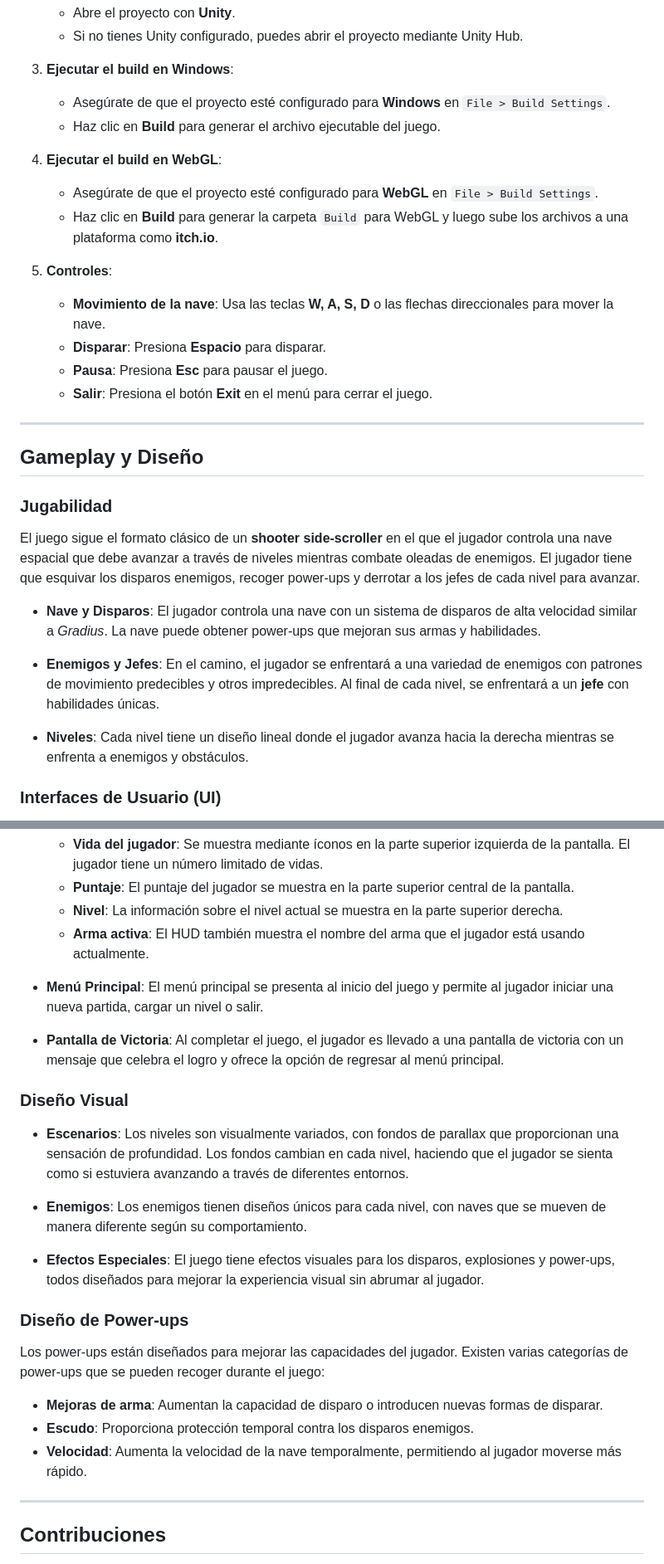
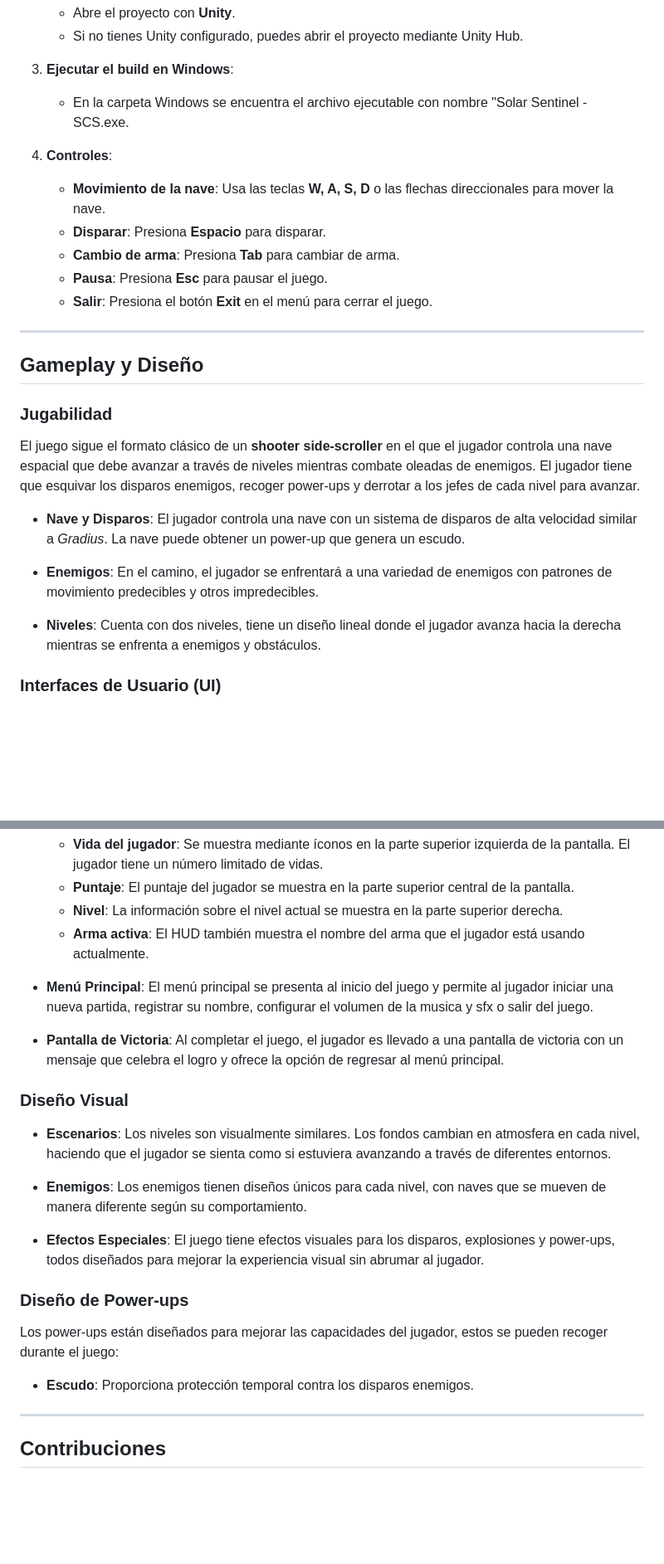
Before and after one commit to DevOsdres/Solar-Sentinel-Unity, a Markdown page: README.md, 2 parts joined by grey strips. Shown at 83% size. GitHub-like rendering; blank space fills up the shorter version.

```diff
--- a/README.md
+++ b/README.md
@@ -17,16 +17,12 @@ Este proyecto es un **juego de disparos side-scroller** inspirado en la saga *Gr
    - Si no tienes Unity configurado, puedes abrir el proyecto mediante Unity Hub.
 
 3. **Ejecutar el build en Windows**:
-   - Asegúrate de que el proyecto esté configurado para **Windows** en `File > Build Settings`.
-   - Haz clic en **Build** para generar el archivo ejecutable del juego.
+   - En la carpeta Windows se encuentra el archivo ejecutable con nombre "Solar Sentinel - SCS.exe.
 
-4. **Ejecutar el build en WebGL**:
-   - Asegúrate de que el proyecto esté configurado para **WebGL** en `File > Build Settings`.
-   - Haz clic en **Build** para generar la carpeta `Build` para WebGL y luego sube los archivos a una plataforma como **itch.io**.
-
-5. **Controles**:
+4. **Controles**:
    - **Movimiento de la nave**: Usa las teclas **W, A, S, D** o las flechas direccionales para mover la nave.
    - **Disparar**: Presiona **Espacio** para disparar.
+   - **Cambio de arma**: Presiona **Tab** para cambiar de arma.
    - **Pausa**: Presiona **Esc** para pausar el juego.
    - **Salir**: Presiona el botón **Exit** en el menú para cerrar el juego.
 
@@ -38,13 +34,13 @@ Este proyecto es un **juego de disparos side-scroller** inspirado en la saga *Gr
 El juego sigue el formato clásico de un **shooter side-scroller** en el que el jugador controla una nave espacial que debe avanzar a través de niveles mientras combate oleadas de enemigos. El jugador tiene que esquivar los disparos enemigos, recoger power-ups y derrotar a los jefes de cada nivel para avanzar.
 
 - **Nave y Disparos**:
-  El jugador controla una nave con un sistema de disparos de alta velocidad similar a *Gradius*. La nave puede obtener power-ups que mejoran sus armas y habilidades.
+  El jugador controla una nave con un sistema de disparos de alta velocidad similar a *Gradius*. La nave puede obtener un power-up que genera un escudo.
 
-- **Enemigos y Jefes**:
-  En el camino, el jugador se enfrentará a una variedad de enemigos con patrones de movimiento predecibles y otros impredecibles. Al final de cada nivel, se enfrentará a un **jefe** con habilidades únicas.
+- **Enemigos**:
+  En el camino, el jugador se enfrentará a una variedad de enemigos con patrones de movimiento predecibles y otros impredecibles.
 
 - **Niveles**:
-  Cada nivel tiene un diseño lineal donde el jugador avanza hacia la derecha mientras se enfrenta a enemigos y obstáculos.
+  Cuenta con dos niveles, tiene un diseño lineal donde el jugador avanza hacia la derecha mientras se enfrenta a enemigos y obstáculos.
 
 ### Interfaces de Usuario (UI)
 El sistema de interfaces de usuario está diseñado para ser intuitivo y proporcionar toda la información relevante durante el juego.
@@ -56,24 +52,22 @@ El sistema de interfaces de usuario está diseñado para ser intuitivo y proporc
   - **Arma activa**: El HUD también muestra el nombre del arma que el jugador está usando actualmente.
 
 - **Menú Principal**:
-  El menú principal se presenta al inicio del juego y permite al jugador iniciar una nueva partida, cargar un nivel o salir.
+  El menú principal se presenta al inicio del juego y permite al jugador iniciar una nueva partida, registrar su nombre, configurar el volumen de la musica y sfx o salir del juego.
 
 - **Pantalla de Victoria**:
   Al completar el juego, el jugador es llevado a una pantalla de victoria con un mensaje que celebra el logro y ofrece la opción de regresar al menú principal.
 
 ### Diseño Visual
-- **Escenarios**: Los niveles son visualmente variados, con fondos de parallax que proporcionan una sensación de profundidad. Los fondos cambian en cada nivel, haciendo que el jugador se sienta como si estuviera avanzando a través de diferentes entornos.
+- **Escenarios**: Los niveles son visualmente similares. Los fondos cambian en atmosfera en cada nivel, haciendo que el jugador se sienta como si estuviera avanzando a través de diferentes entornos.
 
 - **Enemigos**: Los enemigos tienen diseños únicos para cada nivel, con naves que se mueven de manera diferente según su comportamiento.
 
 - **Efectos Especiales**: El juego tiene efectos visuales para los disparos, explosiones y power-ups, todos diseñados para mejorar la experiencia visual sin abrumar al jugador.
 
 ### Diseño de Power-ups
-Los power-ups están diseñados para mejorar las capacidades del jugador. Existen varias categorías de power-ups que se pueden recoger durante el juego:
+Los power-ups están diseñados para mejorar las capacidades del jugador, estos se pueden recoger durante el juego:
 
-- **Mejoras de arma**: Aumentan la capacidad de disparo o introducen nuevas formas de disparar.
 - **Escudo**: Proporciona protección temporal contra los disparos enemigos.
-- **Velocidad**: Aumenta la velocidad de la nave temporalmente, permitiendo al jugador moverse más rápido.
 
 ---
 
```
